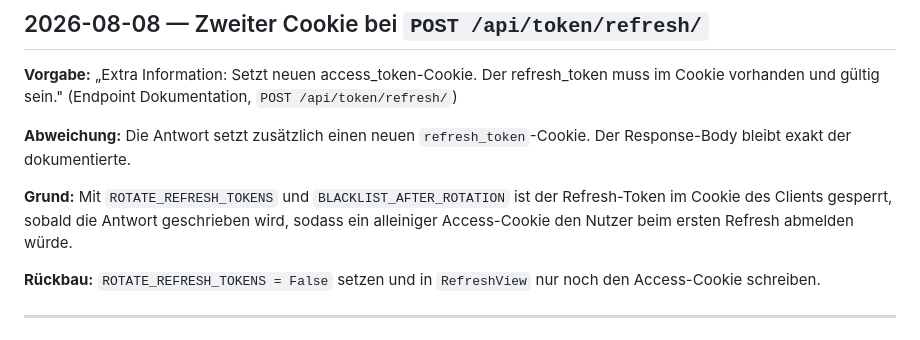
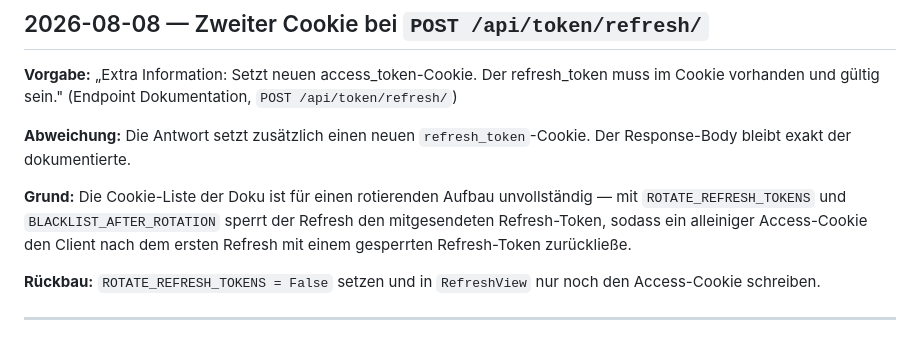
Before and after one commit to yannick-oe/Videoflix-Backend, a Markdown page: DEVIATIONS.md, the part around the change. Rendered like a GitHub page.

```diff
--- a/DEVIATIONS.md
+++ b/DEVIATIONS.md
@@ -69,10 +69,11 @@ Dokumentation, `POST /api/token/refresh/`)
 **Abweichung:** Die Antwort setzt zusätzlich einen neuen
 `refresh_token`-Cookie. Der Response-Body bleibt exakt der dokumentierte.
 
-**Grund:** Mit `ROTATE_REFRESH_TOKENS` und `BLACKLIST_AFTER_ROTATION` ist der
-Refresh-Token im Cookie des Clients gesperrt, sobald die Antwort geschrieben
-wird, sodass ein alleiniger Access-Cookie den Nutzer beim ersten Refresh
-abmelden würde.
+**Grund:** Die Cookie-Liste der Doku ist für einen rotierenden Aufbau
+unvollständig — mit `ROTATE_REFRESH_TOKENS` und `BLACKLIST_AFTER_ROTATION`
+sperrt der Refresh den mitgesendeten Refresh-Token, sodass ein alleiniger
+Access-Cookie den Client nach dem ersten Refresh mit einem gesperrten
+Refresh-Token zurückließe.
 
 **Rückbau:** `ROTATE_REFRESH_TOKENS = False` setzen und in `RefreshView` nur
 noch den Access-Cookie schreiben.
```
Also changed, not shown: README.md (+15 -2 lines).
